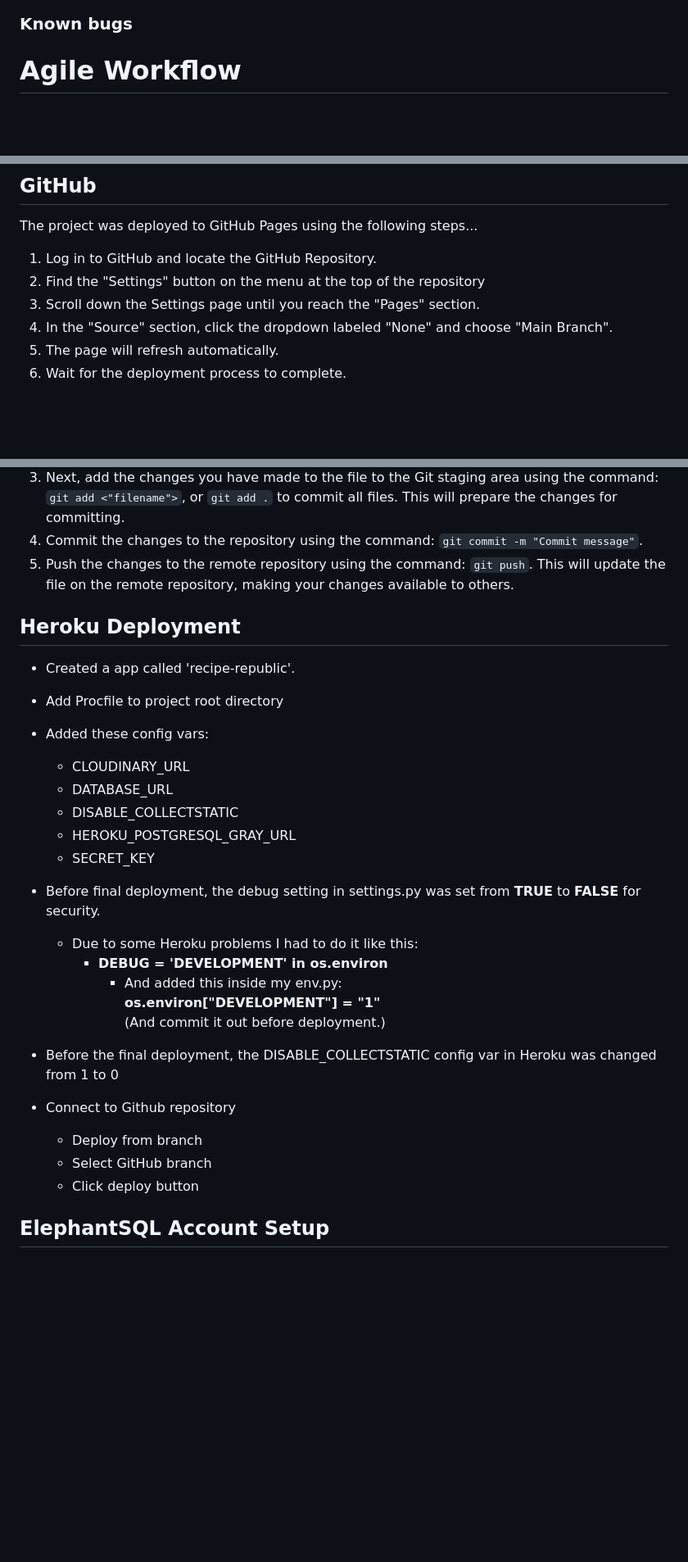
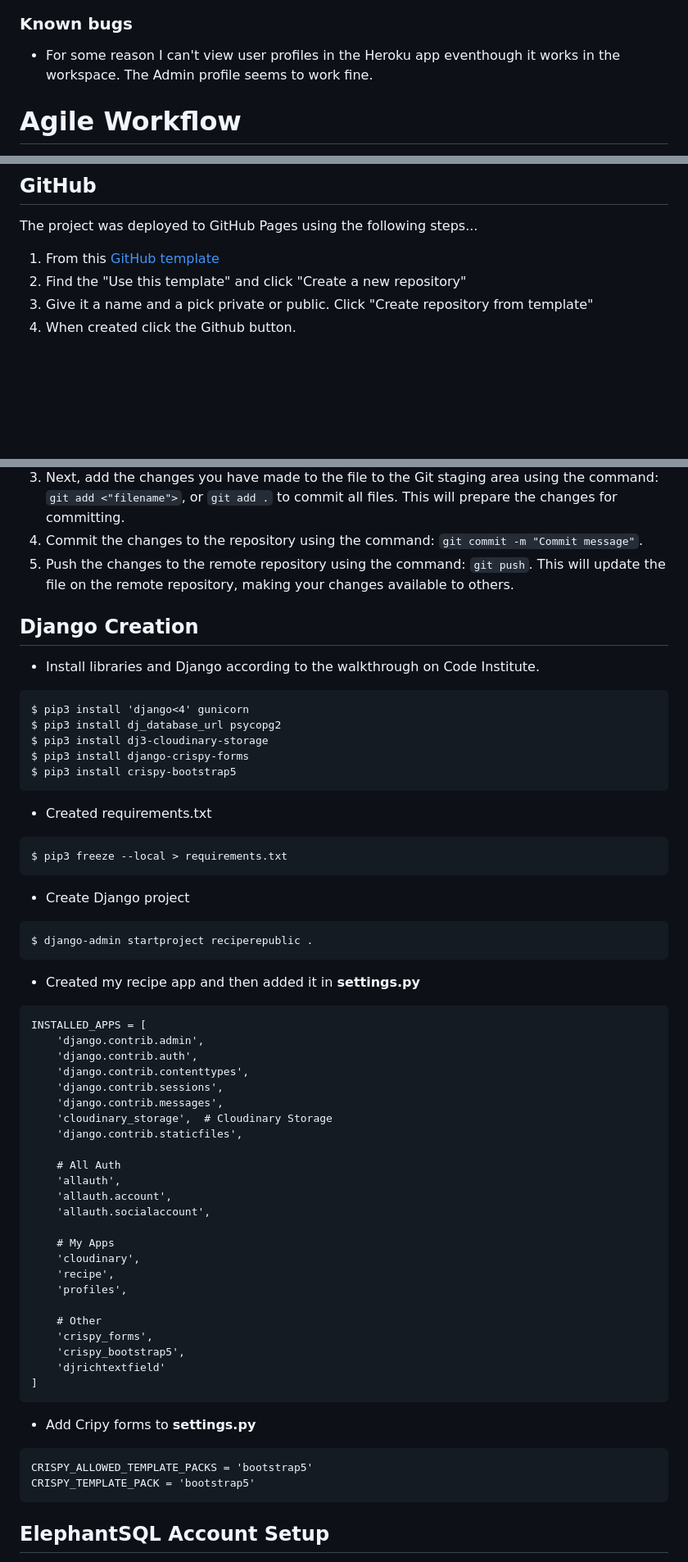
Before and after one commit to PatSvedberg/RecipeRepublic, a Markdown page: README.md, 3 parts joined by grey strips. Shown: that part at 82% size. Rendered like a GitHub page; blank space fills up the shorter version.

Commit message:
Readme images, credit and deploy text

````diff
--- a/README.md
+++ b/README.md
@@ -139,6 +167,7 @@ Created with [coolors.co](https://coolors.co/)
 ### Lighthouse
 ![Image of Lighthouse test](/assets/images/readme_lighthouse.PNG)
 ### Known bugs
+* For some reason I can't view user profiles in the Heroku app eventhough it works in the workspace. The Admin profile seems to work fine.
 
 # Agile Workflow
 An approximation of the agile workflow was implemented in the development of this project. The key ideas adopted were:
@@ -205,12 +239,10 @@ An approximation of the agile workflow was implemented in the development of thi
 ## GitHub
 
 The project was deployed to GitHub Pages using the following steps...
-1. Log in to GitHub and locate the GitHub Repository.
-2. Find the "Settings" button on the menu at the top of the repository
-3. Scroll down the Settings page until you reach the "Pages" section.
-4. In the "Source" section, click the dropdown labeled "None" and choose "Main Branch".
-5. The page will refresh automatically.
-6. Wait for the deployment process to complete.
+1. From this [GitHub template](https://github.com/Code-Institute-Org/gitpod-full-template)
+2. Find the "Use this template" and click "Create a new repository"
+3. Give it a name and a pick private or public. Click "Create repository from template"
+4. When created click the Github button.
 <br>
 <br>
 
@@ -250,30 +282,58 @@ Here are the steps to clone a GitHub repository:
 4. Commit the changes to the repository using the command: `git commit -m "Commit message"`.
 5. Push the changes to the remote repository using the command: `git push`. This will update the file on the remote repository, making your changes available to others.
 
+## Django Creation
 
-## Heroku Deployment
+* Install libraries and Django according to the walkthrough on Code Institute.
+```
+$ pip3 install 'django<4' gunicorn
+$ pip3 install dj_database_url psycopg2
+$ pip3 install dj3-cloudinary-storage
+$ pip3 install django-crispy-forms
+$ pip3 install crispy-bootstrap5
+```
+* Created requirements.txt
+```
+$ pip3 freeze --local > requirements.txt
+```
+* Create Django project
+```
+$ django-admin startproject reciperepublic .
+```
+* Created my recipe app and then added it in **settings.py**
 
-* Created a app called 'recipe-republic'.
+```
+INSTALLED_APPS = [
+    'django.contrib.admin',
+    'django.contrib.auth',
+    'django.contrib.contenttypes',
+    'django.contrib.sessions',
+    'django.contrib.messages',
+    'cloudinary_storage',  # Cloudinary Storage
+    'django.contrib.staticfiles',
 
-* Add Procfile to project root directory
+    # All Auth
+    'allauth',
+    'allauth.account',
+    'allauth.socialaccount',
 
-* Added these config vars:
-    * CLOUDINARY_URL
-    * DATABASE_URL
-    * DISABLE_COLLECTSTATIC
-    * HEROKU_POSTGRESQL_GRAY_URL
-    * SECRET_KEY
+    # My Apps
+    'cloudinary',
+    'recipe',
+    'profiles',
 
-* Before final deployment, the debug setting in settings.py was set from **TRUE** to **FALSE** for security.
-    * Due to some Heroku problems I had to do it like this:
-        * **DEBUG = 'DEVELOPMENT' in os.environ**
-            * And added this inside my env.py:<br>**os.environ["DEVELOPMENT"] = "1"**<br>(And commit it out before deployment.)
+    # Other
+    'crispy_forms',
+    'crispy_bootstrap5',
+    'djrichtextfield'
+]
+```
 
-* Before the final deployment, the DISABLE_COLLECTSTATIC config var in Heroku was changed from 1 to 0
-* Connect to Github repository
-    * Deploy from branch
-    * Select GitHub branch
-    * Click deploy button
+* Add Cripy forms to **settings.py**
+```
+CRISPY_ALLOWED_TEMPLATE_PACKS = 'bootstrap5'
+CRISPY_TEMPLATE_PACK = 'bootstrap5'
+```
 
 ## ElephantSQL Account Setup
 * Create account with Github
````
Also changed, not shown: other parts of README.md (+62 -1 lines), assets/images/readme_screens.PNG (added).
